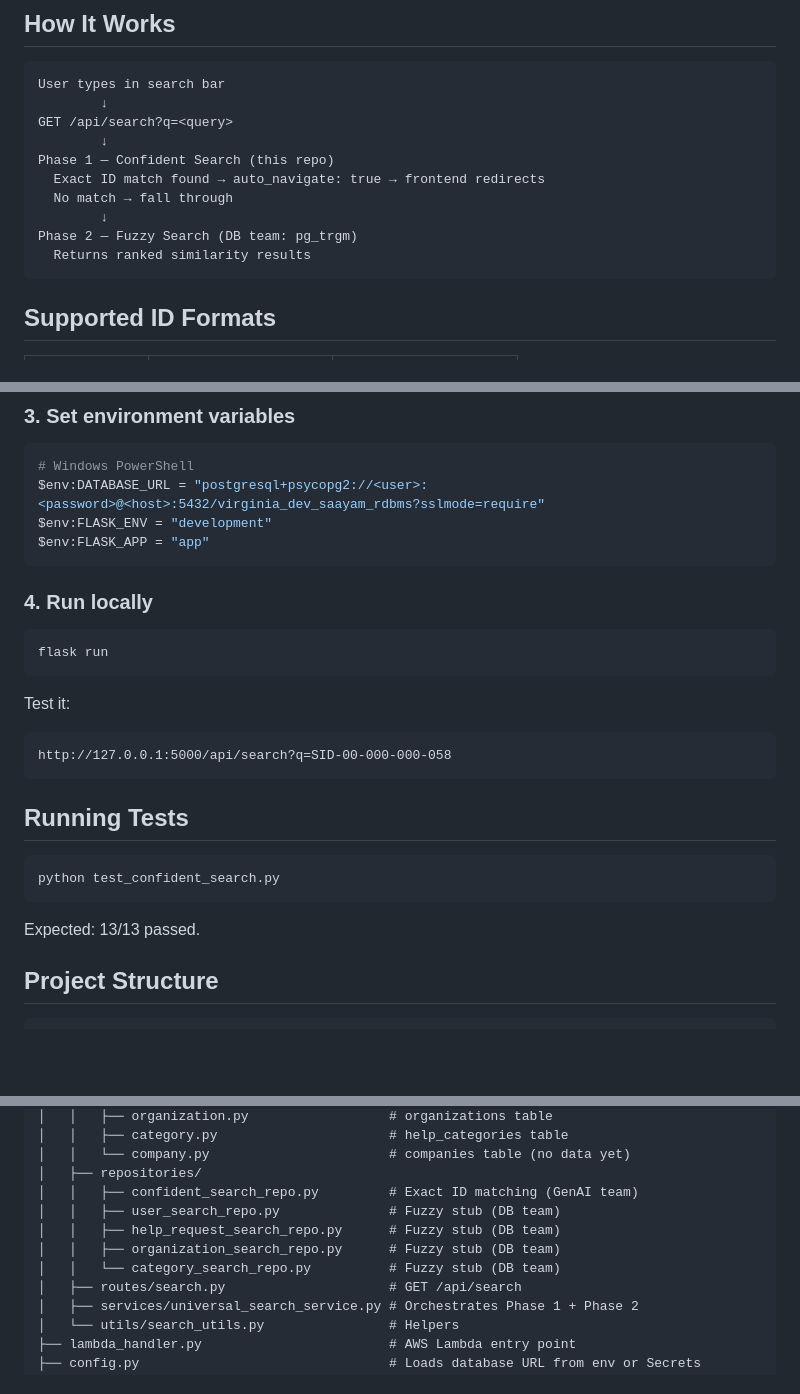
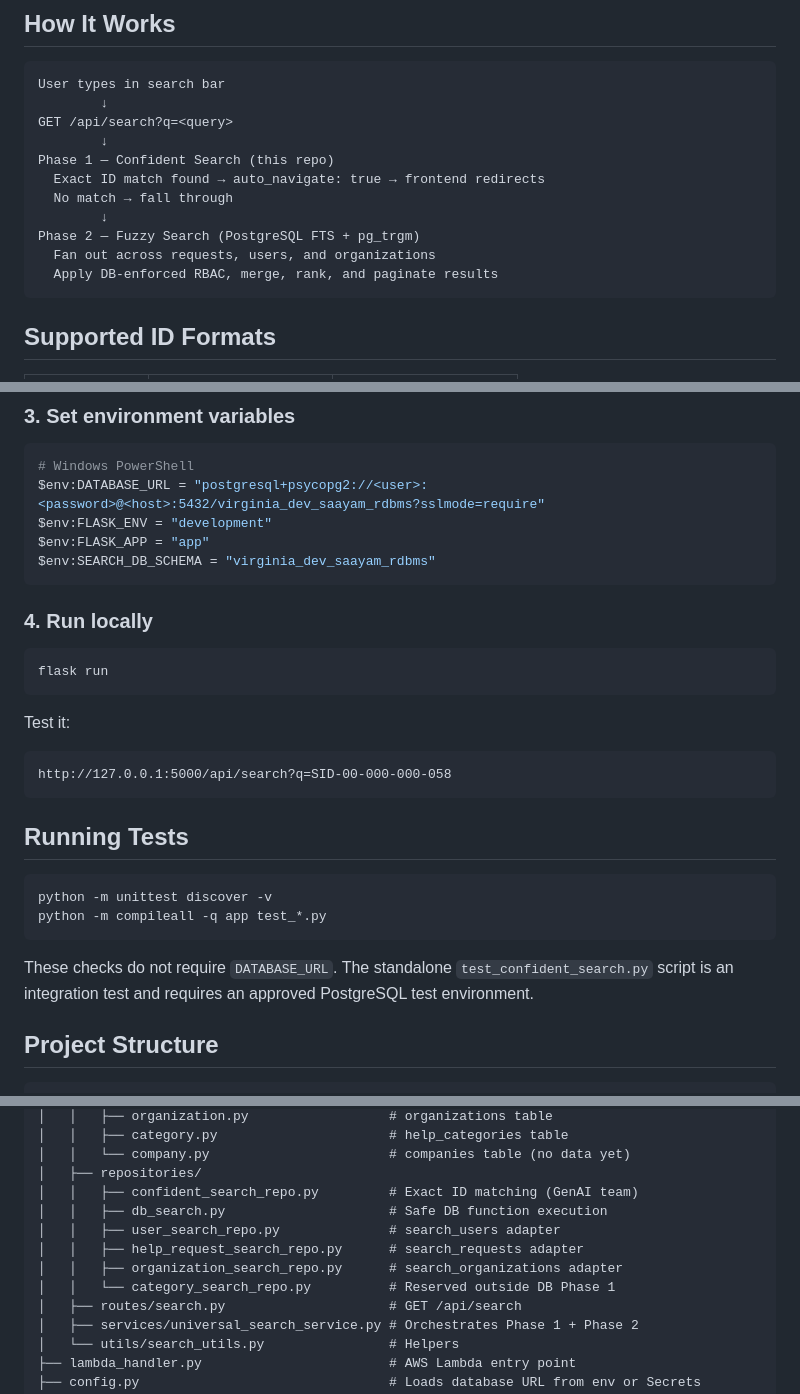
Before and after one commit to saayam-for-all/ai, a Markdown page: README.md, 3 parts joined by grey strips. Rendered like a GitHub page; blank space fills up the shorter version.

Commit message:
Document Issue 90 search rollout

````diff
--- a/README.md
+++ b/README.md
@@ -13,8 +13,9 @@ Phase 1 — Confident Search (this repo)
   Exact ID match found → auto_navigate: true → frontend redirects
   No match → fall through
         ↓
-Phase 2 — Fuzzy Search (DB team: pg_trgm)
-  Returns ranked similarity results
+Phase 2 — Fuzzy Search (PostgreSQL FTS + pg_trgm)
+  Fan out across requests, users, and organizations
+  Apply DB-enforced RBAC, merge, rank, and paginate results
 ```
 
 ## Supported ID Formats
@@ -126,6 +130,7 @@ pip install -r requirements.txt
 $env:DATABASE_URL = "postgresql+psycopg2://<user>:<password>@<host>:5432/virginia_dev_saayam_rdbms?sslmode=require"
 $env:FLASK_ENV = "development"
 $env:FLASK_APP = "app"
+$env:SEARCH_DB_SCHEMA = "virginia_dev_saayam_rdbms"
 ```
 
 ### 4. Run locally
@@ -140,9 +145,13 @@ http://127.0.0.1:5000/api/search?q=SID-00-000-000-058
 
 ## Running Tests
 ```bash
-python test_confident_search.py
+python -m unittest discover -v
+python -m compileall -q app test_*.py
 ```
-Expected: 13/13 passed.
+
+These checks do not require `DATABASE_URL`. The standalone
+`test_confident_search.py` script is an integration test and requires an
+approved PostgreSQL test environment.
 
 ## Project Structure
 
@@ -160,10 +169,11 @@ ai/
 │   │   └── company.py                       # companies table (no data yet)
 │   ├── repositories/
 │   │   ├── confident_search_repo.py         # Exact ID matching (GenAI team)
-│   │   ├── user_search_repo.py              # Fuzzy stub (DB team)
-│   │   ├── help_request_search_repo.py      # Fuzzy stub (DB team)
-│   │   ├── organization_search_repo.py      # Fuzzy stub (DB team)
-│   │   └── category_search_repo.py          # Fuzzy stub (DB team)
+│   │   ├── db_search.py                     # Safe DB function execution
+│   │   ├── user_search_repo.py              # search_users adapter
+│   │   ├── help_request_search_repo.py      # search_requests adapter
+│   │   ├── organization_search_repo.py      # search_organizations adapter
+│   │   └── category_search_repo.py          # Reserved outside DB Phase 1
 │   ├── routes/search.py                     # GET /api/search
 │   ├── services/universal_search_service.py # Orchestrates Phase 1 + Phase 2
 │   └── utils/search_utils.py                # Helpers
````
Also changed, not shown: other parts of README.md (+4 -1 lines), docs/search-functionality.md (added, +161 -0 lines).
